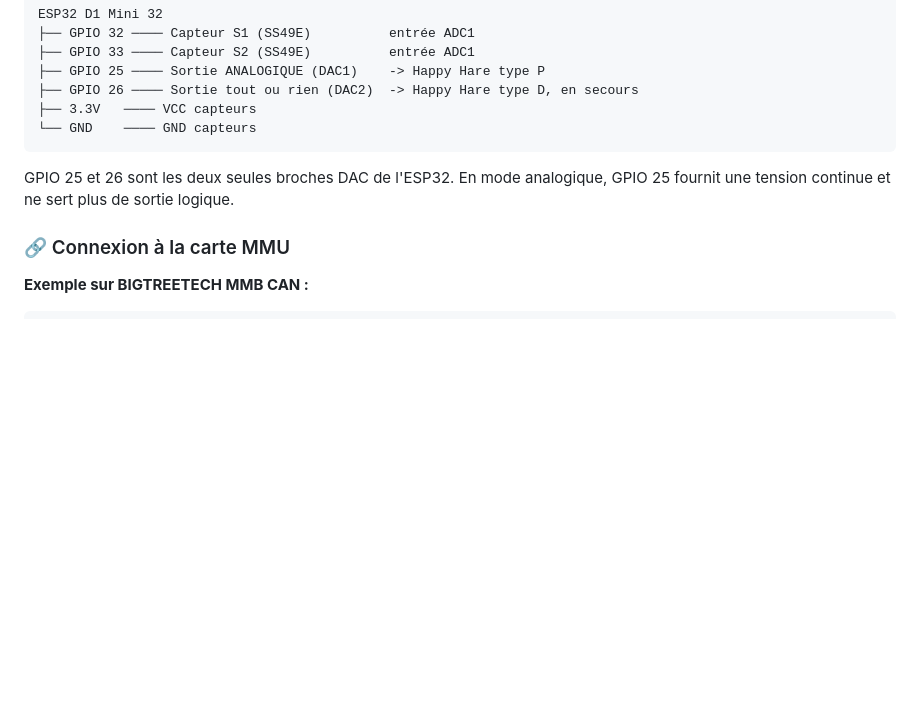
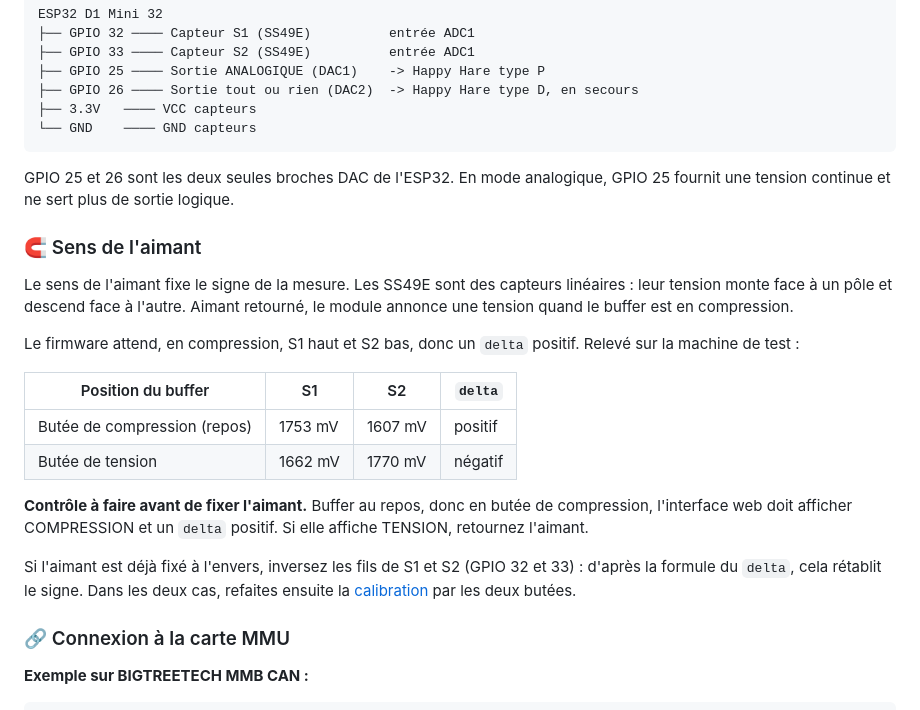
Before and after one commit to Manu512/stress-filament-detector, a Markdown page: README.md, the part around the change. Drawn GitHub-style; blank space fills up the shorter version.

Commit message:
docs(readme): sens de l'aimant et controle au montage

````diff
--- a/README.md
+++ b/README.md
@@ -69,6 +69,21 @@ ESP32 D1 Mini 32
 ```
 
 GPIO 25 et 26 sont les deux seules broches DAC de l'ESP32. En mode analogique, GPIO 25 fournit une tension continue et ne sert plus de sortie logique.
+
+### 🧲 Sens de l'aimant
+
+Le sens de l'aimant fixe le signe de la mesure. Les SS49E sont des capteurs linéaires : leur tension monte face à un pôle et descend face à l'autre. Aimant retourné, le module annonce une tension quand le buffer est en compression.
+
+Le firmware attend, en compression, S1 haut et S2 bas, donc un `delta` positif. Relevé sur la machine de test :
+
+| Position du buffer | S1 | S2 | `delta` |
+|---|---|---|---|
+| Butée de compression (repos) | 1753 mV | 1607 mV | positif |
+| Butée de tension | 1662 mV | 1770 mV | négatif |
+
+**Contrôle à faire avant de fixer l'aimant.** Buffer au repos, donc en butée de compression, l'interface web doit afficher COMPRESSION et un `delta` positif. Si elle affiche TENSION, retournez l'aimant.
+
+Si l'aimant est déjà fixé à l'envers, inversez les fils de S1 et S2 (GPIO 32 et 33) : d'après la formule du `delta`, cela rétablit le signe. Dans les deux cas, refaites ensuite la [calibration](#calibration) par les deux butées.
 
 ### 🔗 Connexion à la carte MMU
 
````
